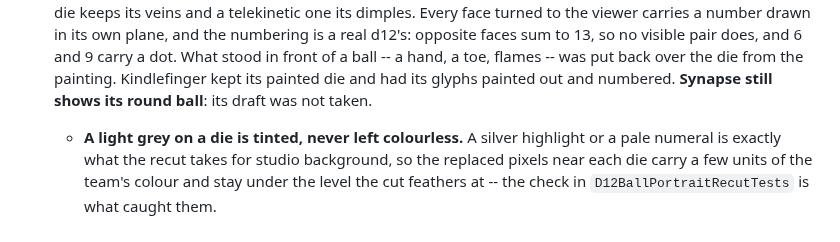
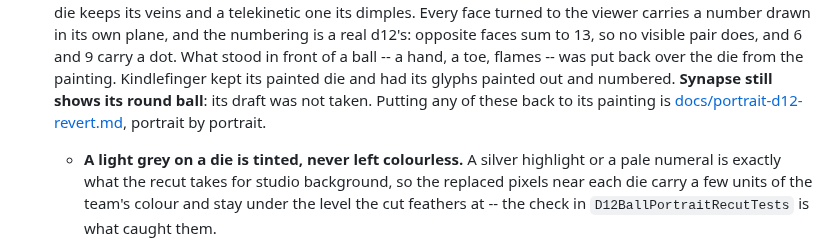
Before and after one commit to HolyTispoon/fool-bot, a Markdown page: docs/design/cards.md, the part around the change. Drawn GitHub-style.

```diff
--- a/docs/design/cards.md
+++ b/docs/design/cards.md
@@ -447,6 +447,9 @@ python3 scripts/render_player_cards.py --fronts-only   # the old one-sided run
   -- a hand, a toe, flames -- was put back over the die from the painting.
   Kindlefinger kept its painted die and had its glyphs painted out and
   numbered. **Synapse still shows its round ball**: its draft was not taken.
+  Putting any of these back to its painting is
+  [docs/portrait-d12-revert.md](../portrait-d12-revert.md), portrait by
+  portrait.
   - **A light grey on a die is tinted, never left colourless.** A silver
     highlight or a pale numeral is exactly what the recut takes for studio
     background, so the replaced pixels near each die carry a few units of the
```
Also changed, not shown: CLAUDE.md (+1 -0 lines), docs/portrait-d12-revert.md (added, +313 -0 lines), docs/rulebooks/figures/fig-12-coaching-choice.png.
